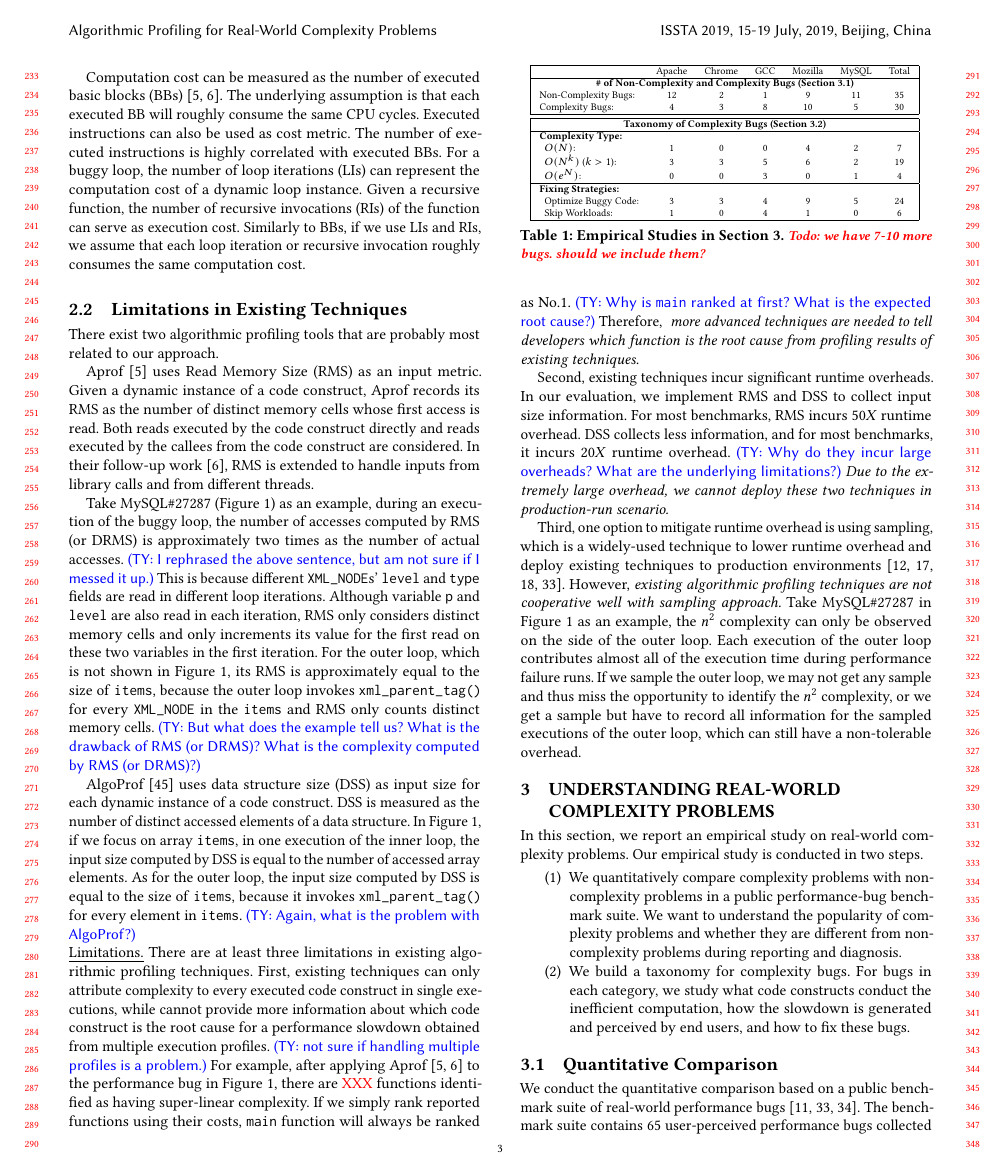
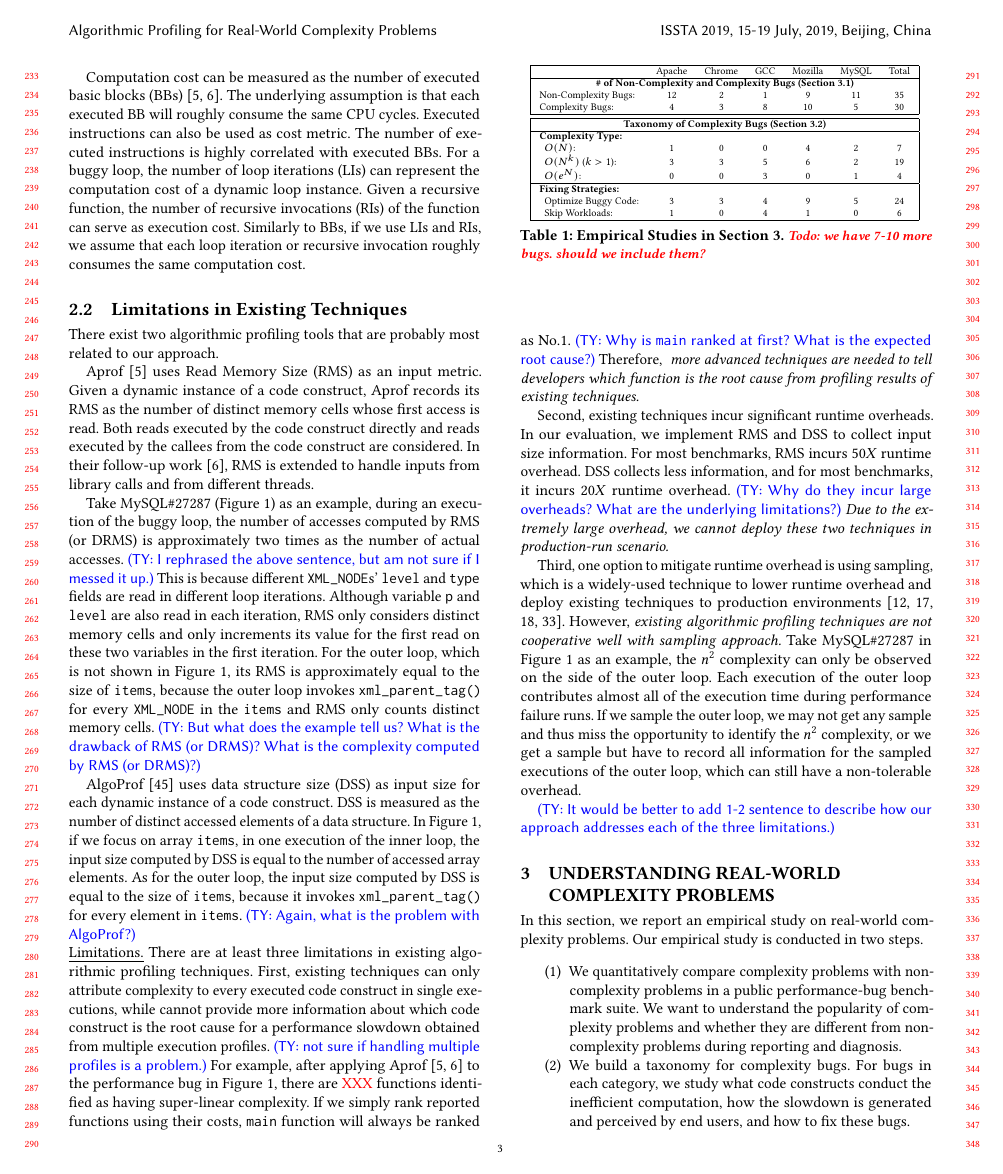
Before and after one commit to songlh/ComAir-paper, a LaTeX paper (main.tex, which reads section/2_back.tex): page 3 of 10. Compiled offline with pdfLaTeX.

Commit message:
added a comment

```diff
--- a/section/2_back.tex
+++ b/section/2_back.tex
@@ -148,3 +149,7 @@ identify the $n^2$ complexity, or we get a sample but have to
 record all
 information for the sampled executions of the outer loop,
 which can still  have a non-tolerable overhead.
+
+
+\commentty{It would be better to add 1-2 sentence to describe
+how our approach addresses each of the three limitations.}
```
Also changed, not shown: section/2_back.tex (1 more changed lines).
